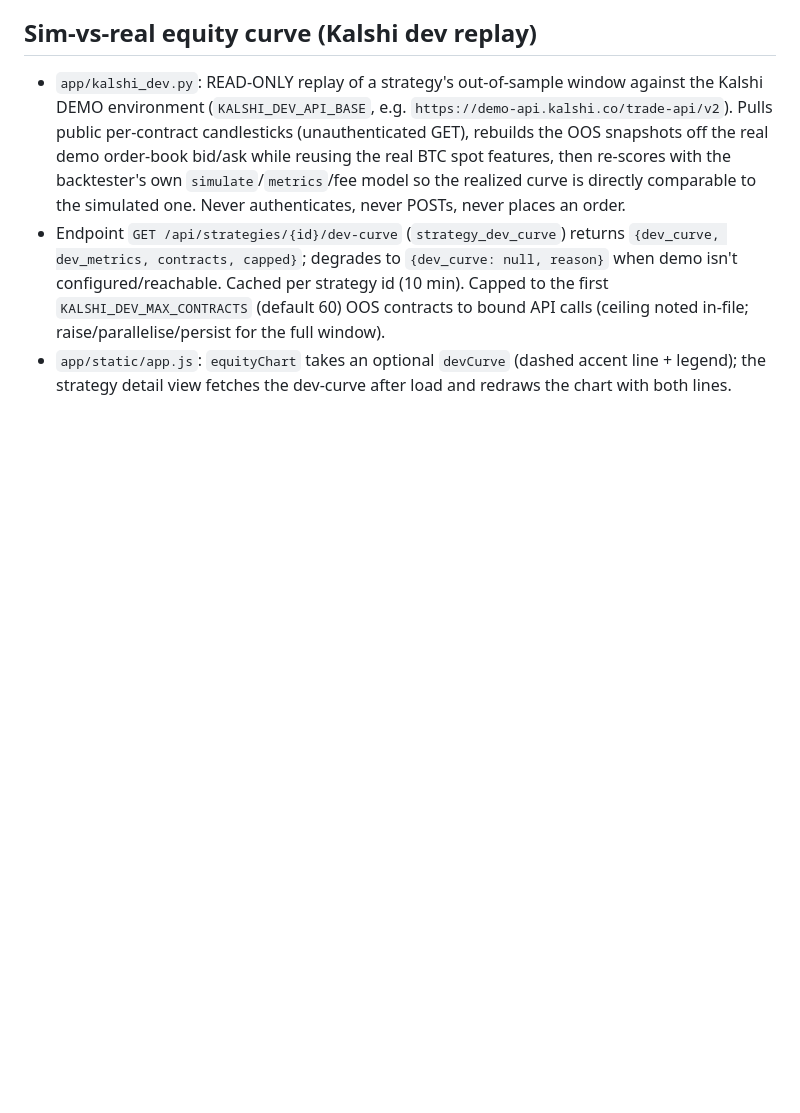
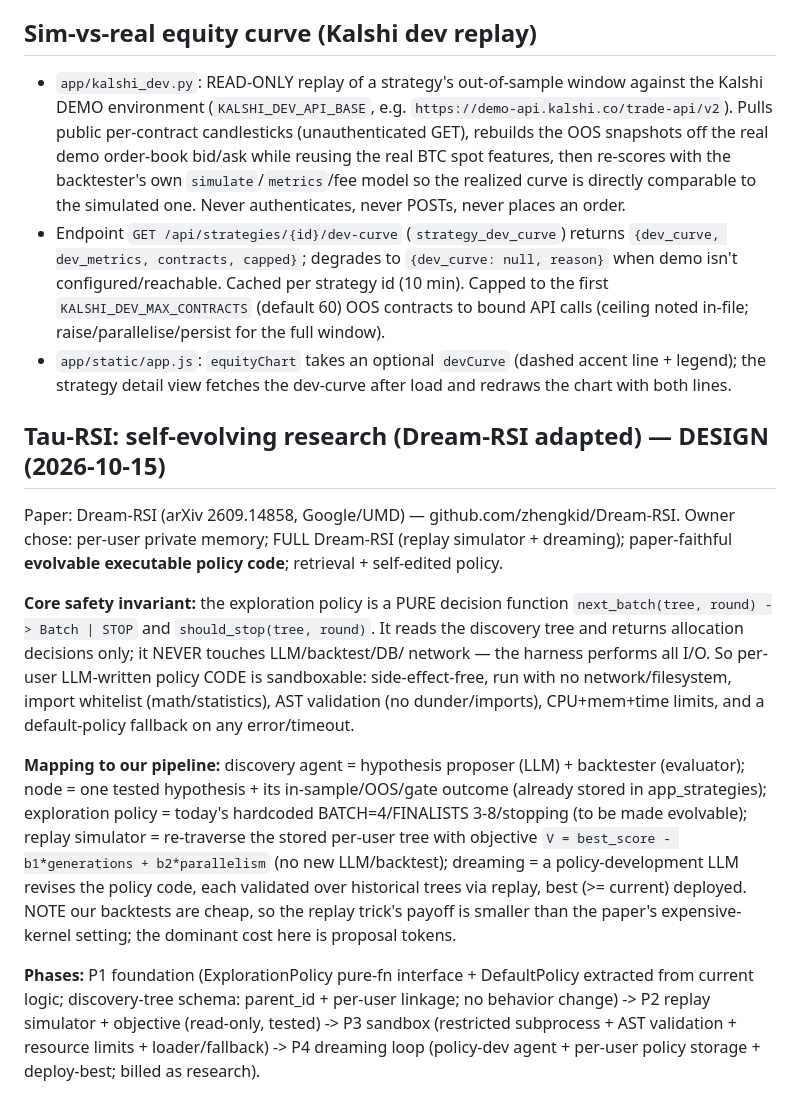
Before and after one commit to JihuiTanUchicago/kalshi_trade, a Markdown page: kalshi_trade_infra/PLAN.md, the part around the change. GitHub-like rendering; blank space fills up the shorter version.

Commit message:
docs: Tau-RSI (Dream-RSI) design + phases; queue branch-protection & open-source (audit first)

```diff
--- a/kalshi_trade_infra/PLAN.md
+++ b/kalshi_trade_infra/PLAN.md
@@ -1315,3 +1315,31 @@ multi-month milestone.
   contracts to bound API calls (ceiling noted in-file; raise/parallelise/persist for the full window).
 - `app/static/app.js`: `equityChart` takes an optional `devCurve` (dashed accent line + legend); the
   strategy detail view fetches the dev-curve after load and redraws the chart with both lines.
+
+## Tau-RSI: self-evolving research (Dream-RSI adapted) — DESIGN (2026-10-15)
+Paper: Dream-RSI (arXiv 2609.14858, Google/UMD) — github.com/zhengkid/Dream-RSI.
+Owner chose: per-user private memory; FULL Dream-RSI (replay simulator + dreaming);
+paper-faithful **evolvable executable policy code**; retrieval + self-edited policy.
+
+**Core safety invariant:** the exploration policy is a PURE decision function
+`next_batch(tree, round) -> Batch | STOP` and `should_stop(tree, round)`. It reads the
+discovery tree and returns allocation decisions only; it NEVER touches LLM/backtest/DB/
+network — the harness performs all I/O. So per-user LLM-written policy CODE is sandboxable:
+side-effect-free, run with no network/filesystem, import whitelist (math/statistics), AST
+validation (no dunder/imports), CPU+mem+time limits, and a default-policy fallback on any
+error/timeout.
+
+**Mapping to our pipeline:** discovery agent = hypothesis proposer (LLM) + backtester
+(evaluator); node = one tested hypothesis + its in-sample/OOS/gate outcome (already stored in
+app_strategies); exploration policy = today's hardcoded BATCH=4/FINALISTS 3-8/stopping (to be
+made evolvable); replay simulator = re-traverse the stored per-user tree with objective
+`V = best_score - b1*generations + b2*parallelism` (no new LLM/backtest); dreaming = a
+policy-development LLM revises the policy code, each validated over historical trees via replay,
+best (>= current) deployed. NOTE our backtests are cheap, so the replay trick's payoff is
+smaller than the paper's expensive-kernel setting; the dominant cost here is proposal tokens.
+
+**Phases:** P1 foundation (ExplorationPolicy pure-fn interface + DefaultPolicy extracted from
+current logic; discovery-tree schema: parent_id + per-user linkage; no behavior change) ->
+P2 replay simulator + objective (read-only, tested) -> P3 sandbox (restricted subprocess +
+AST validation + resource limits + loader/fallback) -> P4 dreaming loop (policy-dev agent +
+per-user policy storage + deploy-best; billed as research).
```
Also changed, not shown: mvp.md (+2 -1 lines).
